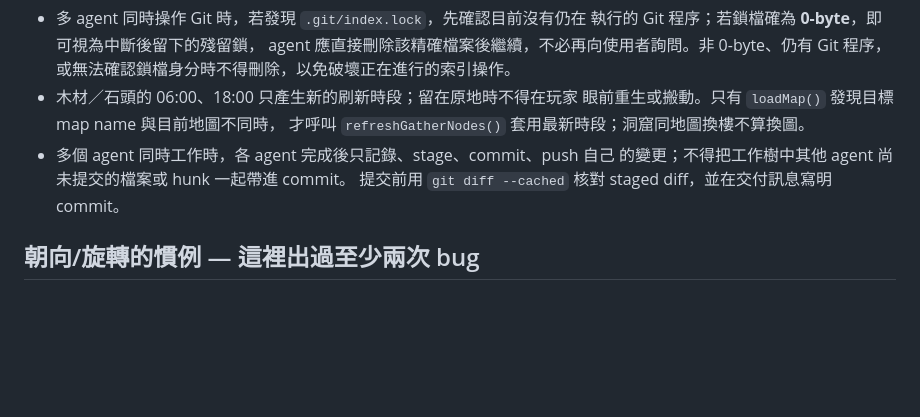
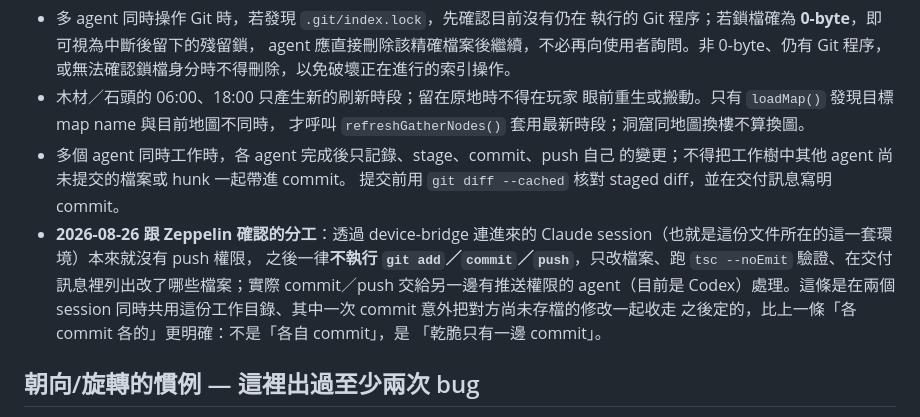
Before and after one commit to ZeppelinTsai/meadowtide, a Markdown page: AGENTS.md, the part around the change. Drawn GitHub-style; blank space fills up the shorter version.

Commit message:
Claude session（也就是這份文件所在的這一套環境）本來就沒有 push 權限，   之後一律**不執行 `git add`／`commit`／`push`

```diff
--- a/AGENTS.md
+++ b/AGENTS.md
@@ -165,6 +165,14 @@
 - 多個 agent 同時工作時，各 agent 完成後只記錄、stage、commit、push 自己
   的變更；不得把工作樹中其他 agent 尚未提交的檔案或 hunk 一起帶進 commit。
   提交前用 `git diff --cached` 核對 staged diff，並在交付訊息寫明 commit。
+- **2026-08-26 跟 Zeppelin 確認的分工**：透過 device-bridge 連進來的
+  Claude session（也就是這份文件所在的這一套環境）本來就沒有 push 權限，
+  之後一律**不執行 `git add`／`commit`／`push`**，只改檔案、跑
+  `tsc --noEmit` 驗證、在交付訊息裡列出改了哪些檔案；實際 commit／push
+  交給另一邊有推送權限的 agent（目前是 Codex）處理。這條是在兩個 session
+  同時共用這份工作目錄、其中一次 commit 意外把對方尚未存檔的修改一起收走
+  之後定的，比上一條「各 commit 各的」更明確：不是「各自 commit」，是
+  「乾脆只有一邊 commit」。
 
 
 ## 朝向/旋轉的慣例 — 這裡出過至少兩次 bug
```
